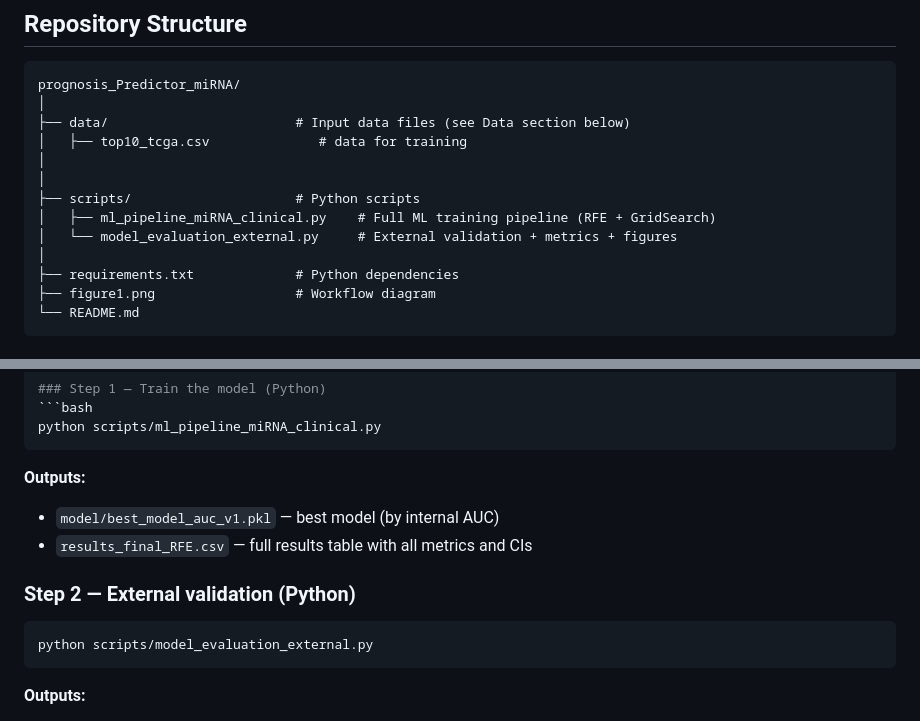
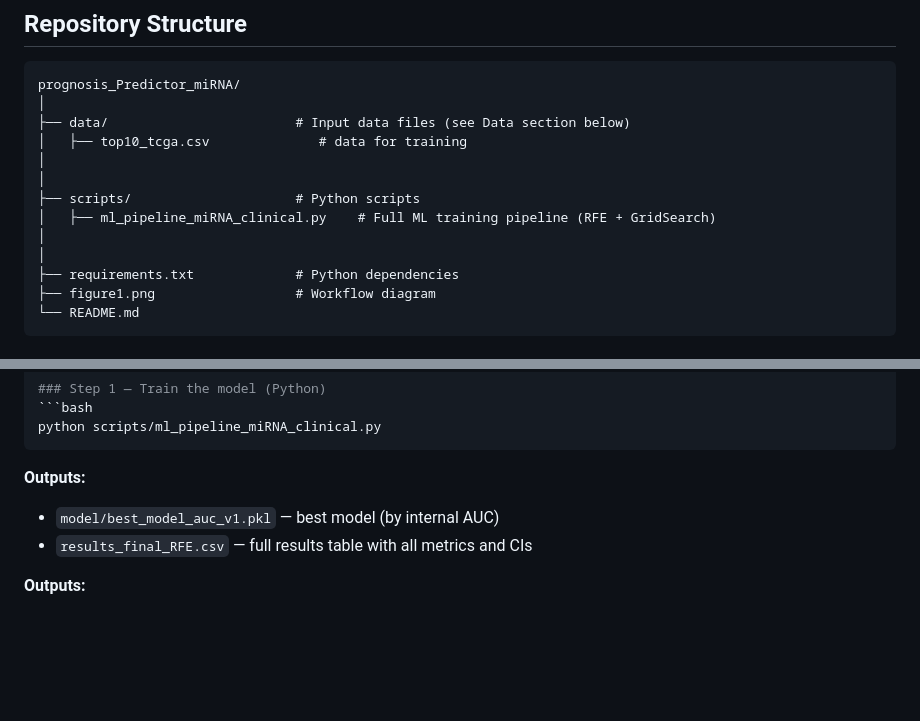
Before and after one commit to bioinformatics-inca/prognosis_Predictor_miRNA, a Markdown page: README.md, 2 parts joined by grey strips. Rendered like a GitHub page; blank space fills up the shorter version.

Commit message:
Update README to remove external validation section
Removed external validation step from README.

````diff
--- a/README.md
+++ b/README.md
@@ -43,7 +43,7 @@ prognosis_Predictor_miRNA/
 │
 ├── scripts/                     # Python scripts
 │   ├── ml_pipeline_miRNA_clinical.py    # Full ML training pipeline (RFE + GridSearch)
-│   └── model_evaluation_external.py     # External validation + metrics + figures
+│
 │
 ├── requirements.txt             # Python dependencies
 ├── figure1.png                  # Workflow diagram
@@ -144,12 +144,6 @@ python scripts/ml_pipeline_miRNA_clinical.py
 - `model/best_model_auc_v1.pkl` — best model (by internal AUC)
 - `results_final_RFE.csv` — full results table with all metrics and CIs
 
-### Step 2 — External validation (Python)
-
-```bash
-python scripts/model_evaluation_external.py
-```
-
 **Outputs:**
 - `cm_rf_<cohort>.png` — annotated confusion matrix (300 dpi)
 - `roc_curve_<cohort>.png` — ROC curve with AUC (300 dpi)
````
